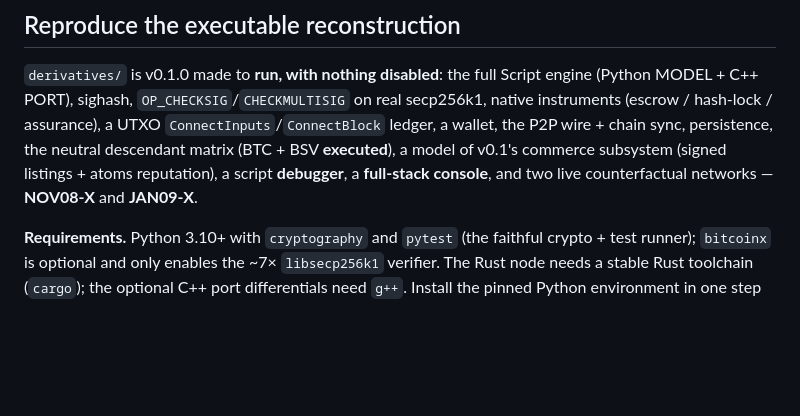
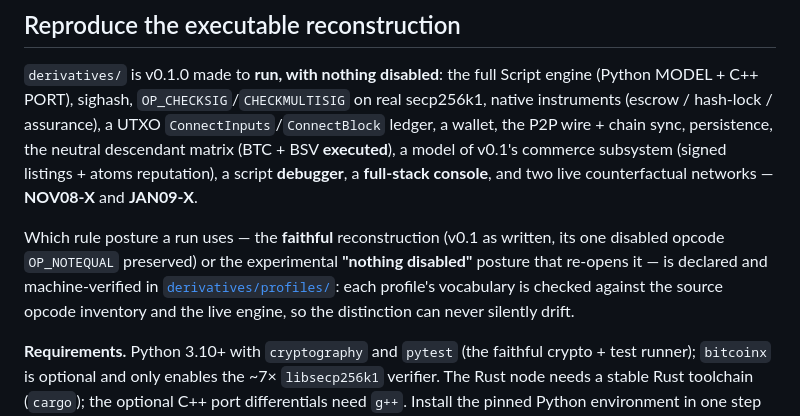
Before and after one commit to original-bitcoin-laboratory/genesis, a Markdown page: README.md, the part around the change. GitHub-like rendering; blank space fills up the shorter version.

Commit message:
readme: point to derivatives/profiles/ for the faithful vs nothing-disabled postures
Surface the machine-verified rule-posture registry from the front page so the
faithful (OP_NOTEQUAL preserved) vs nothing-disabled distinction is discoverable.

```diff
--- a/README.md
+++ b/README.md
@@ -29,6 +29,12 @@ ledger, a wallet, the P2P wire + chain sync, persistence, the neutral descendant
 (BTC + BSV **executed**), a model of v0.1's commerce subsystem (signed listings + atoms reputation), a
 script **debugger**, a **full‑stack console**, and two live counterfactual networks —
 **NOV08‑X** and **JAN09‑X**.
+
+Which rule posture a run uses — the **faithful** reconstruction (v0.1 as written, its one disabled opcode
+`OP_NOTEQUAL` preserved) or the experimental **"nothing disabled"** posture that re‑opens it — is declared
+and machine‑verified in [`derivatives/profiles/`](derivatives/profiles/): each profile's vocabulary is
+checked against the source opcode inventory and the live engine, so the distinction can never silently
+drift.
 
 **Requirements.** Python 3.10+ with `cryptography` and `pytest` (the faithful crypto + test runner); `bitcoinx` is optional and
 only enables the ~7× `libsecp256k1` verifier. The Rust node needs a stable Rust toolchain (`cargo`);
```
